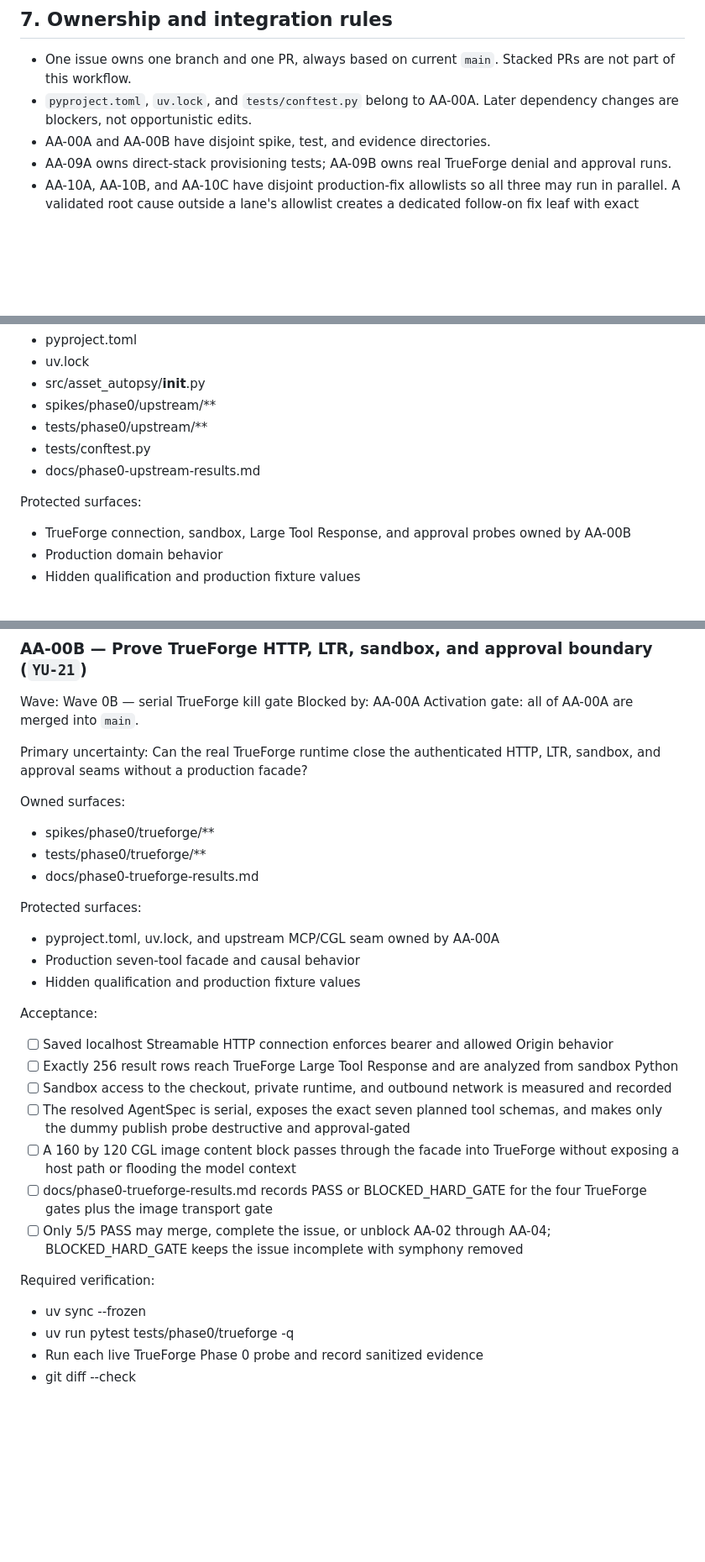
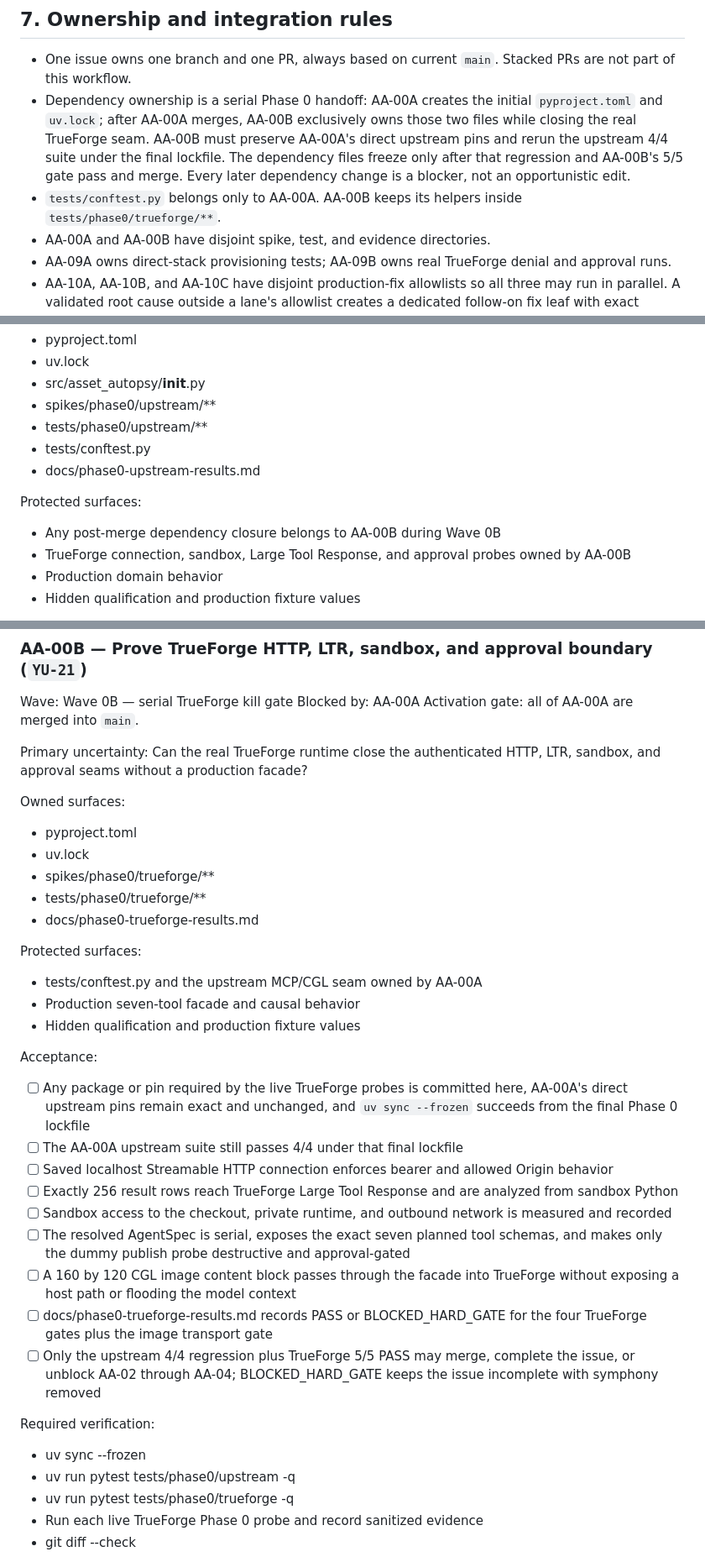
Before and after one commit to my-name-is-yu/TrueForgeHackathon, a Markdown page: docs/asset-autopsy-issue-plan.md, 3 parts joined by grey strips. Shown at 84% size. Drawn GitHub-style; blank space fills up the shorter version.

Commit message:
docs: close Phase 0 dependency handoff

```diff
--- a/docs/asset-autopsy-issue-plan.md
+++ b/docs/asset-autopsy-issue-plan.md
@@ -130,7 +130,8 @@ The graph is acyclic. AA-07 and AA-08 deliberately have three direct blockers ea
 ## 7. Ownership and integration rules
 
 - One issue owns one branch and one PR, always based on current `main`. Stacked PRs are not part of this workflow.
-- `pyproject.toml`, `uv.lock`, and `tests/conftest.py` belong to AA-00A. Later dependency changes are blockers, not opportunistic edits.
+- Dependency ownership is a serial Phase 0 handoff: AA-00A creates the initial `pyproject.toml` and `uv.lock`; after AA-00A merges, AA-00B exclusively owns those two files while closing the real TrueForge seam. AA-00B must preserve AA-00A's direct upstream pins and rerun the upstream 4/4 suite under the final lockfile. The dependency files freeze only after that regression and AA-00B's 5/5 gate pass and merge. Every later dependency change is a blocker, not an opportunistic edit.
+- `tests/conftest.py` belongs only to AA-00A. AA-00B keeps its helpers inside `tests/phase0/trueforge/**`.
 - AA-00A and AA-00B have disjoint spike, test, and evidence directories.
 - AA-09A owns direct-stack provisioning tests; AA-09B owns real TrueForge denial and approval runs.
 - AA-10A, AA-10B, and AA-10C have disjoint production-fix allowlists so all three may run in parallel. A validated root cause outside a lane's allowlist creates a dedicated follow-on fix leaf with exact ownership and new blocker links; the discovering lane remains incomplete until that fix merges and its regression passes.
@@ -159,6 +160,7 @@ Owned surfaces:
 
 Protected surfaces:
 
+- Any post-merge dependency closure belongs to AA-00B during Wave 0B
 - TrueForge connection, sandbox, Large Tool Response, and approval probes owned by AA-00B
 - Production domain behavior
 - Hidden qualification and production fixture values
@@ -194,29 +196,34 @@ Primary uncertainty: Can the real TrueForge runtime close the authenticated HTTP
 
 Owned surfaces:
 
+- pyproject.toml
+- uv.lock
 - spikes/phase0/trueforge/**
 - tests/phase0/trueforge/**
 - docs/phase0-trueforge-results.md
 
 Protected surfaces:
 
-- pyproject.toml, uv.lock, and upstream MCP/CGL seam owned by AA-00A
+- tests/conftest.py and the upstream MCP/CGL seam owned by AA-00A
 - Production seven-tool facade and causal behavior
 - Hidden qualification and production fixture values
 
 Acceptance:
 
+- [ ] Any package or pin required by the live TrueForge probes is committed here, AA-00A's direct upstream pins remain exact and unchanged, and `uv sync --frozen` succeeds from the final Phase 0 lockfile
+- [ ] The AA-00A upstream suite still passes 4/4 under that final lockfile
 - [ ] Saved localhost Streamable HTTP connection enforces bearer and allowed Origin behavior
 - [ ] Exactly 256 result rows reach TrueForge Large Tool Response and are analyzed from sandbox Python
 - [ ] Sandbox access to the checkout, private runtime, and outbound network is measured and recorded
 - [ ] The resolved AgentSpec is serial, exposes the exact seven planned tool schemas, and makes only the dummy publish probe destructive and approval-gated
 - [ ] A 160 by 120 CGL image content block passes through the facade into TrueForge without exposing a host path or flooding the model context
 - [ ] docs/phase0-trueforge-results.md records PASS or BLOCKED_HARD_GATE for the four TrueForge gates plus the image transport gate
-- [ ] Only 5/5 PASS may merge, complete the issue, or unblock AA-02 through AA-04; BLOCKED_HARD_GATE keeps the issue incomplete with symphony removed
+- [ ] Only the upstream 4/4 regression plus TrueForge 5/5 PASS may merge, complete the issue, or unblock AA-02 through AA-04; BLOCKED_HARD_GATE keeps the issue incomplete with symphony removed
 
 Required verification:
 
 - uv sync --frozen
+- uv run pytest tests/phase0/upstream -q
 - uv run pytest tests/phase0/trueforge -q
 - Run each live TrueForge Phase 0 probe and record sanitized evidence
 - git diff --check
```
